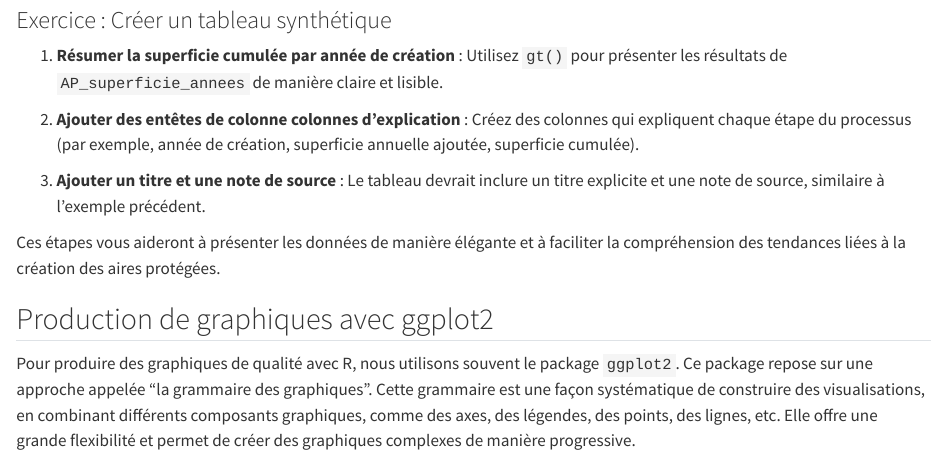
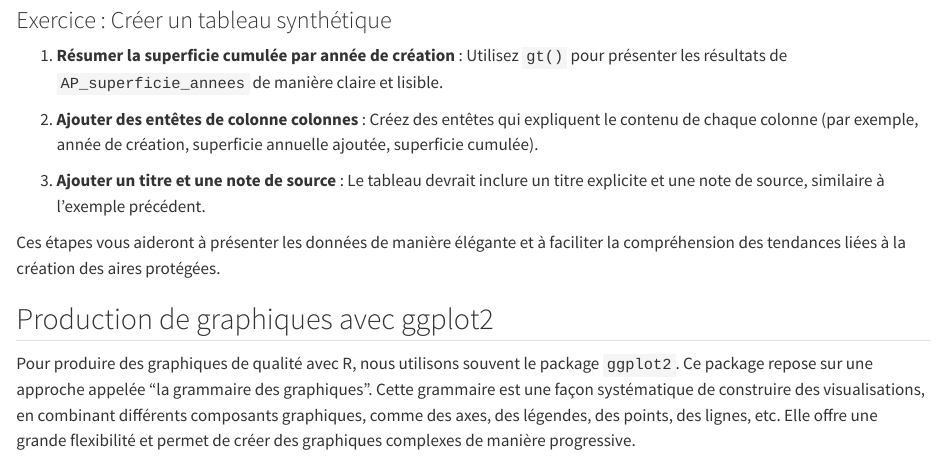
Before and after one commit to BETSAKA/statcap_impact_training, a Quarto document (02_bases_R.qmd): the page in a window 1100 px wide, from 18540 px down. Rendered offline with R 4.5, knitr and Pandoc in place of Quarto, with nearby package versions; some code elsewhere in the file could not run offline.

Commit message:
Clarification question 2

```diff
--- a/02_bases_R.qmd
+++ b/02_bases_R.qmd
@@ -714,7 +714,7 @@ AP_superficie_annees <- AP_Vahatra %>%
 
 1.  **Résumer la superficie cumulée par année de création** : Utilisez `gt()` pour présenter les résultats de `AP_superficie_annees` de manière claire et lisible.
 
-2.  **Ajouter des entêtes de colonne colonnes d’explication** : Créez des colonnes qui expliquent chaque étape du processus (par exemple, année de création, superficie annuelle ajoutée, superficie cumulée).
+2.  **Ajouter des entêtes de colonne colonnes ** : Créez des entêtes qui expliquent le contenu de chaque colonne (par exemple, année de création, superficie annuelle ajoutée, superficie cumulée).
 
 3.  **Ajouter un titre et une note de source** : Le tableau devrait inclure un titre explicite et une note de source, similaire à l’exemple précédent.
 
```
